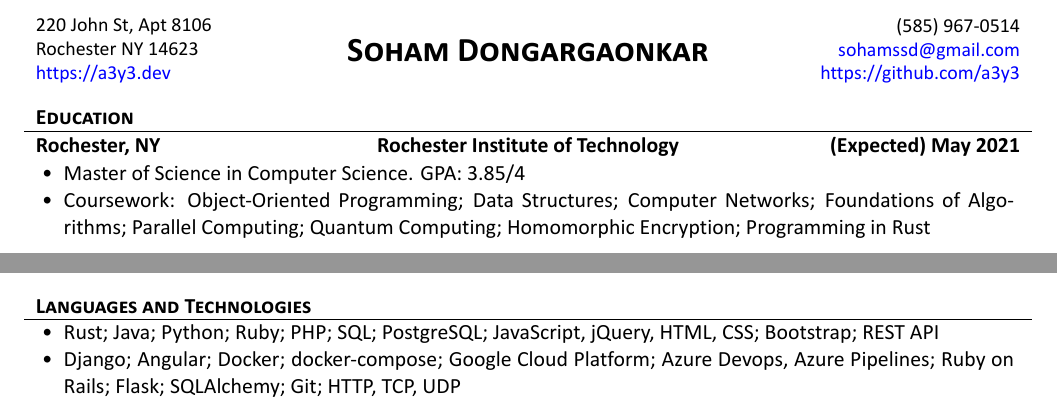
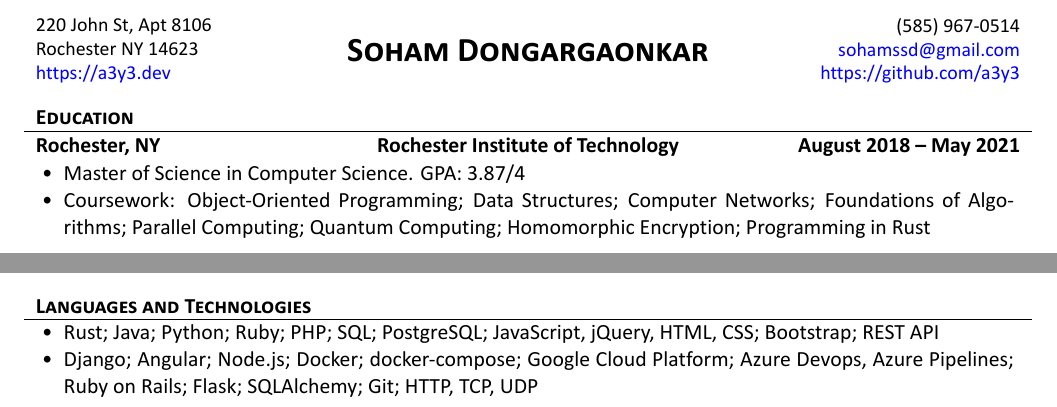
Before and after one commit to a3y3/Resume, a LaTeX CV (Resume.tex, which reads education/rit.tex, skills/skills.tex): two parts of the page, joined at a grey line, cut so that both start at the same text. Compiled offline with XeLaTeX.

Commit message:
Updates from Overleaf

```diff
--- a/education/rit.tex
+++ b/education/rit.tex
@@ -1,6 +1,6 @@
-\begin{cvsubsection}{Rochester, NY}{Rochester Institute of Technology}{(Expected) May 2021}
+\begin{cvsubsection}{Rochester, NY}{Rochester Institute of Technology}{August 2018 -- May 2021}
 	\begin{itemize}
-		\item Master of Science in Computer Science. GPA: 3.85/4
+		\item Master of Science in Computer Science. GPA: 3.87/4
 		\item Coursework: Object-Oriented Programming; Data Structures; Computer Networks; Foundations of Algorithms; Parallel Computing; Quantum Computing; Homomorphic Encryption; Programming in Rust
 	\end{itemize}
 \end{cvsubsection}
--- a/skills/skills.tex
+++ b/skills/skills.tex
@@ -1,6 +1,6 @@
 \begin{cvsubsection}{}{}{}
 	\begin{itemize}
 		\item Rust; Java; Python; Ruby; PHP; SQL; PostgreSQL; JavaScript, jQuery, HTML, CSS; Bootstrap; REST API
-		\item Django; Angular; Docker; docker-compose; Google Cloud Platform; Azure Devops, Azure Pipelines; Ruby on Rails; Flask; SQLAlchemy; Git; HTTP, TCP, UDP
+		\item Django; Angular; Node.js; Docker; docker-compose; Google Cloud Platform; Azure Devops, Azure Pipelines; Ruby on Rails; Flask; SQLAlchemy; Git; HTTP, TCP, UDP
 	\end{itemize}
 \end{cvsubsection}
```
